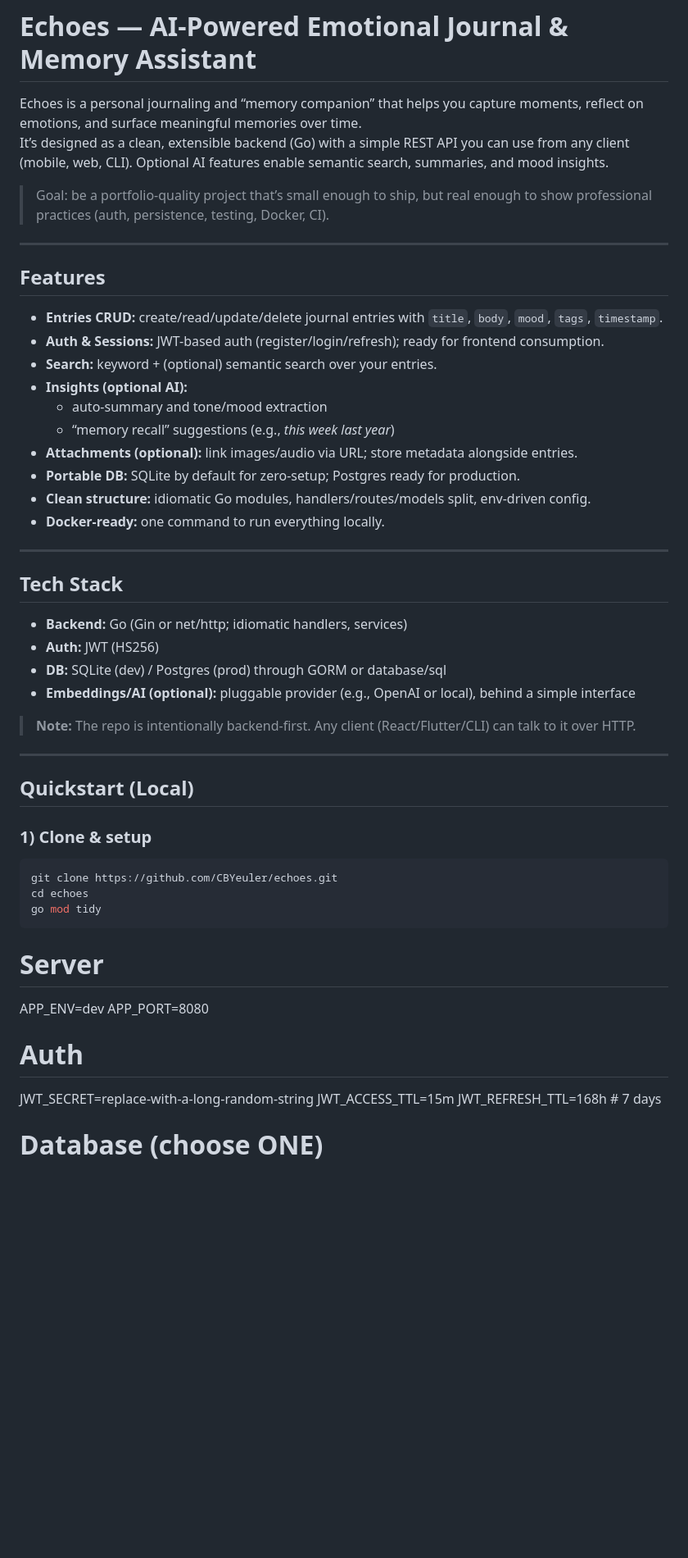
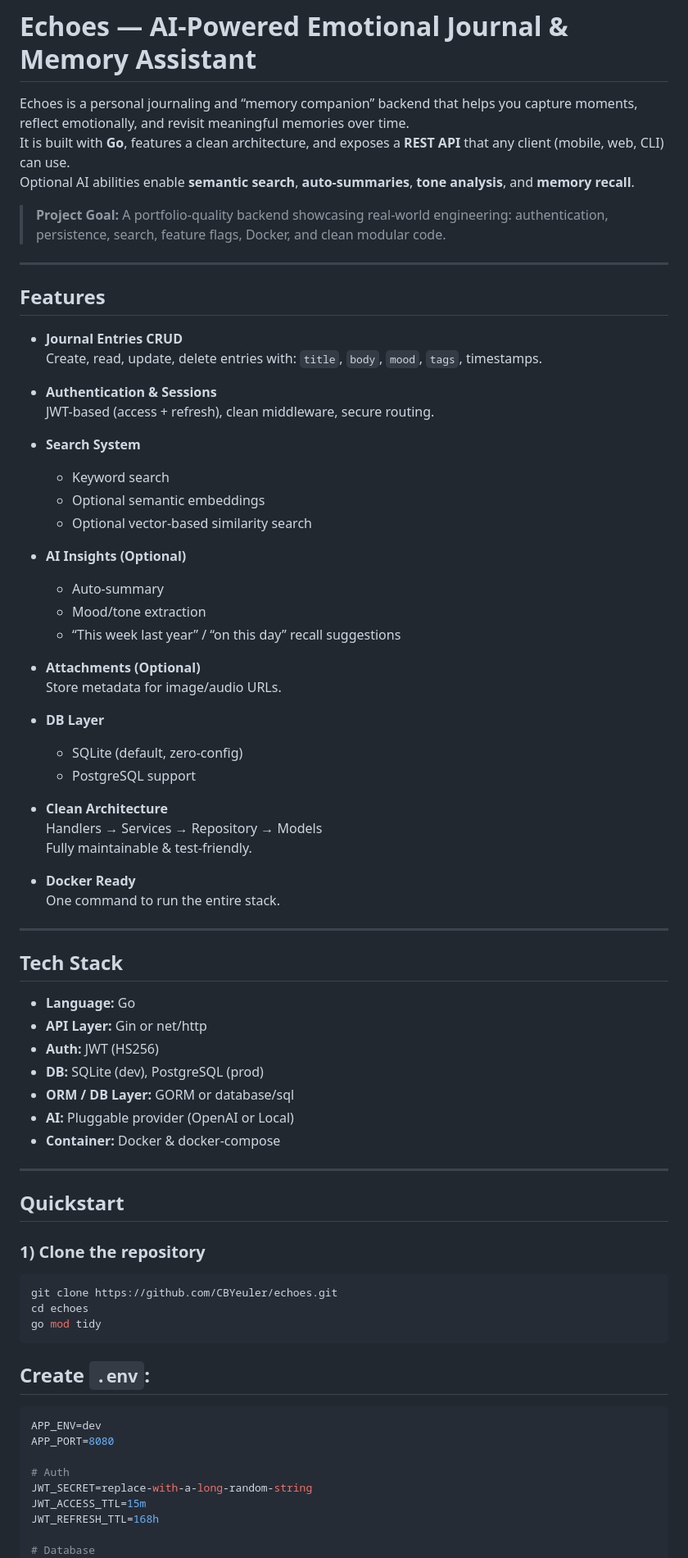
Before and after one commit to CBYeuler/echoes, a Markdown page: README.md, the part around the change printed below. Shown: that part at 82% size. GitHub-like rendering; blank space fills up the shorter version.

````diff
--- a/README.md
+++ b/README.md
@@ -1,54 +1,77 @@
 # Echoes — AI-Powered Emotional Journal & Memory Assistant
 
-Echoes is a personal journaling and “memory companion” that helps you capture moments, reflect on emotions, and surface meaningful memories over time.
-It’s designed as a clean, extensible backend (Go) with a simple REST API you can use from any client (mobile, web, CLI). Optional AI features enable semantic search, summaries, and mood insights.
+Echoes is a personal journaling and “memory companion” backend that helps you capture moments, reflect emotionally, and revisit meaningful memories over time.
+It is built with **Go**, features a clean architecture, and exposes a **REST API** that any client (mobile, web, CLI) can use.
+Optional AI abilities enable **semantic search**, **auto-summaries**, **tone analysis**, and **memory recall**.
 
-> Goal: be a portfolio-quality project that’s small enough to ship, but real enough to show professional practices (auth, persistence, testing, Docker, CI).
+> **Project Goal:** A portfolio-quality backend showcasing real-world engineering: authentication, persistence, search, feature flags, Docker, and clean modular code.
 
 ---
 
 ## Features
 
-- **Entries CRUD:** create/read/update/delete journal entries with `title`, `body`, `mood`, `tags`, `timestamp`.
-- **Auth & Sessions:** JWT-based auth (register/login/refresh); ready for frontend consumption.
-- **Search:** keyword + (optional) semantic search over your entries.
-- **Insights (optional AI):**
-  - auto-summary and tone/mood extraction
-  - “memory recall” suggestions (e.g., *this week last year*)
-- **Attachments (optional):** link images/audio via URL; store metadata alongside entries.
-- **Portable DB:** SQLite by default for zero-setup; Postgres ready for production.
-- **Clean structure:** idiomatic Go modules, handlers/routes/models split, env-driven config.
-- **Docker-ready:** one command to run everything locally.
+- **Journal Entries CRUD**
+  Create, read, update, delete entries with: `title`, `body`, `mood`, `tags`, timestamps.
+
+- **Authentication & Sessions**
+  JWT-based (access + refresh), clean middleware, secure routing.
+
+- **Search System**
+  - Keyword search
+  - Optional semantic embeddings
+  - Optional vector-based similarity search
+
+- **AI Insights (Optional)**
+  - Auto-summary
+  - Mood/tone extraction
+  - “This week last year” / “on this day” recall suggestions
+
+- **Attachments (Optional)**
+  Store metadata for image/audio URLs.
+
+- **DB Layer**
+  - SQLite (default, zero-config)
+  - PostgreSQL support
+
+- **Clean Architecture**
+  Handlers → Services → Repository → Models
+  Fully maintainable & test-friendly.
+
+- **Docker Ready**
+  One command to run the entire stack.
 
 ---
 
 ## Tech Stack
 
-- **Backend:** Go (Gin or net/http; idiomatic handlers, services)
+- **Language:** Go
+- **API Layer:** Gin or net/http
 - **Auth:** JWT (HS256)
-- **DB:** SQLite (dev) / Postgres (prod) through GORM or database/sql
-- **Embeddings/AI (optional):** pluggable provider (e.g., OpenAI or local), behind a simple interface
-
-> **Note:** The repo is intentionally backend-first. Any client (React/Flutter/CLI) can talk to it over HTTP.
+- **DB:** SQLite (dev), PostgreSQL (prod)
+- **ORM / DB Layer:** GORM or database/sql
+- **AI:** Pluggable provider (OpenAI or Local)
+- **Container:** Docker & docker-compose
 
 ---
 
-## Quickstart (Local)
+## Quickstart
 
-### 1) Clone & setup
+### 1) Clone the repository
 ```bash
 git clone https://github.com/CBYeuler/echoes.git
 cd echoes
 go mod tidy
 ```
-# Server
+
+## Create `.env`:
+```bash
 APP_ENV=dev
 APP_PORT=8080
 
 # Auth
 JWT_SECRET=replace-with-a-long-random-string
 JWT_ACCESS_TTL=15m
-JWT_REFRESH_TTL=168h  # 7 days
+JWT_REFRESH_TTL=168h
 
-# Database (choose ONE)
+# Database
 DB_DRIVER=sqlite
````
Also changed, not shown: other parts of README.md (+53 -101 lines).
